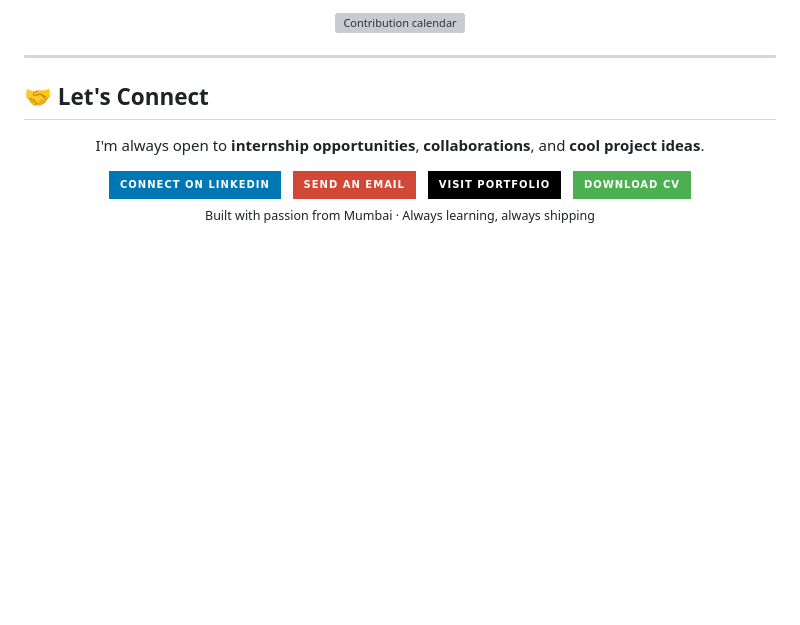
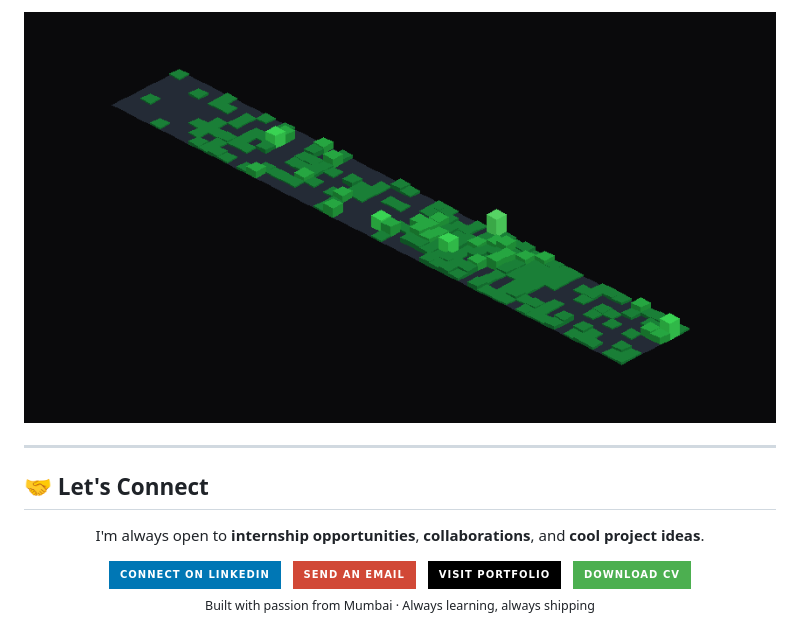
Before and after one commit to AkshatKardak/AkshatKardak, a Markdown page: README.md, the part around one of its changes. Drawn GitHub-style; pictures changed too: Images/contribution-turntable.gif (added); badges without logos; blank space fills up the shorter version; grey boxes are pictures that could not be loaded.

```diff
--- a/README.md
+++ b/README.md
@@ -255,12 +255,13 @@
 </p>
 
 <p align="center">
-  <img src="github-metrics-calendar.svg" alt="Contribution calendar" width="100%" />
+ <img src="Images/contribution-turntable.gif" alt="Akshat Kardak's contribution calendar" width="100%" />
 </p>
 
 ---
 
 ## 🤝 Let's Connect
+
 
 <div align="center">
 
```
Also changed, not shown: other parts of README.md (+1 -1 lines), Images/calendar-preview.png (added), 2 other files.
